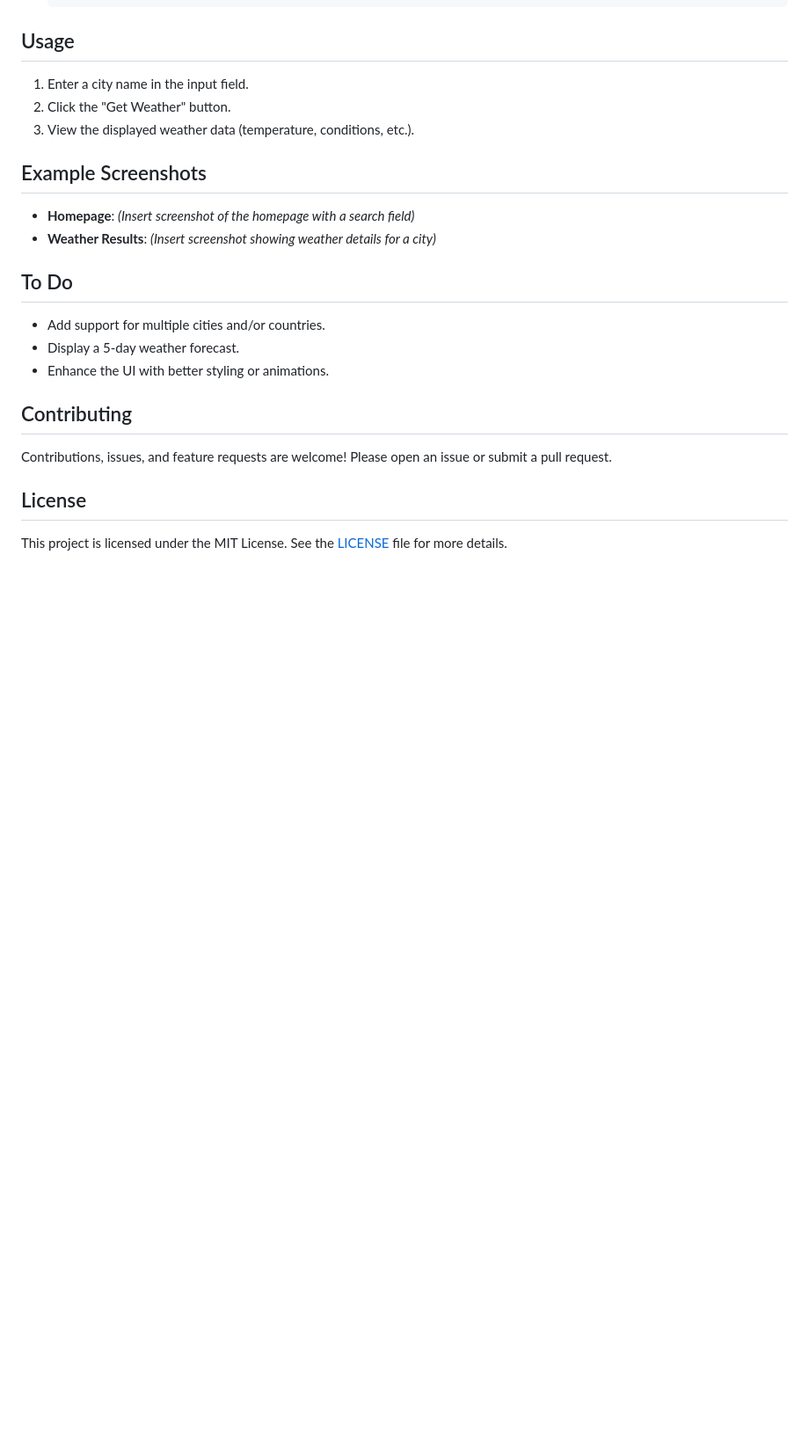
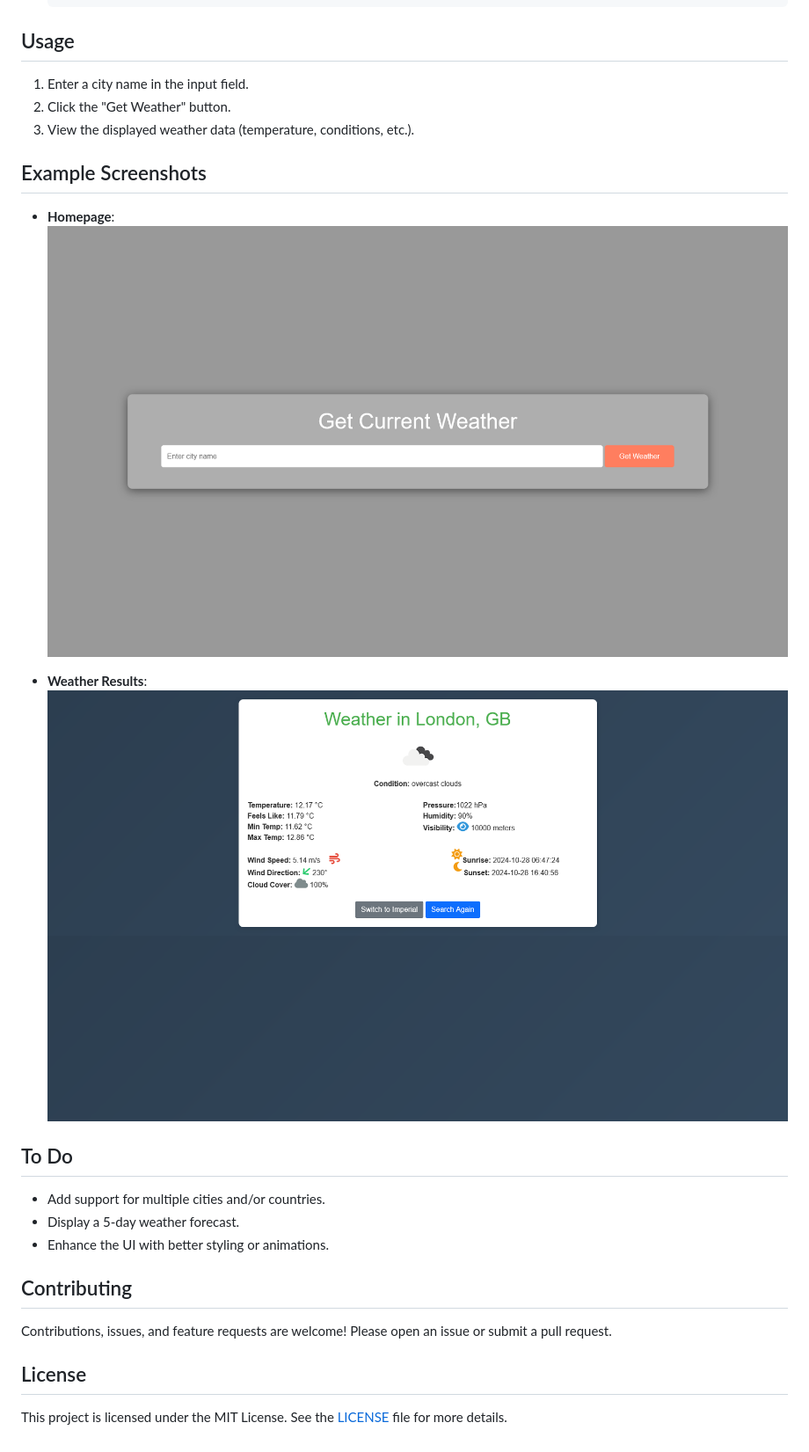
Before and after one commit to Monster0506/weather-app, a Markdown page: README.md, the part around the change. Shown: that part at 88% size. Rendered like a GitHub page; pictures changed too: assets/CityPage.png (added), assets/HomePage.png (added); blank space fills up the shorter version.

Commit message:
Add pictures

```diff
--- a/README.md
+++ b/README.md
@@ -90,8 +90,11 @@ Ensure the following are installed on your system:
 
 ## Example Screenshots
 
-- **Homepage**: _(Insert screenshot of the homepage with a search field)_
-- **Weather Results**: _(Insert screenshot showing weather details for a city)_
+- **Homepage**:
+  ![Home Page](/assets/HomePage.png)
+
+- **Weather Results**:
+  ![City Page](/assets/CityPage.png)
 
 ## To Do
 
```
